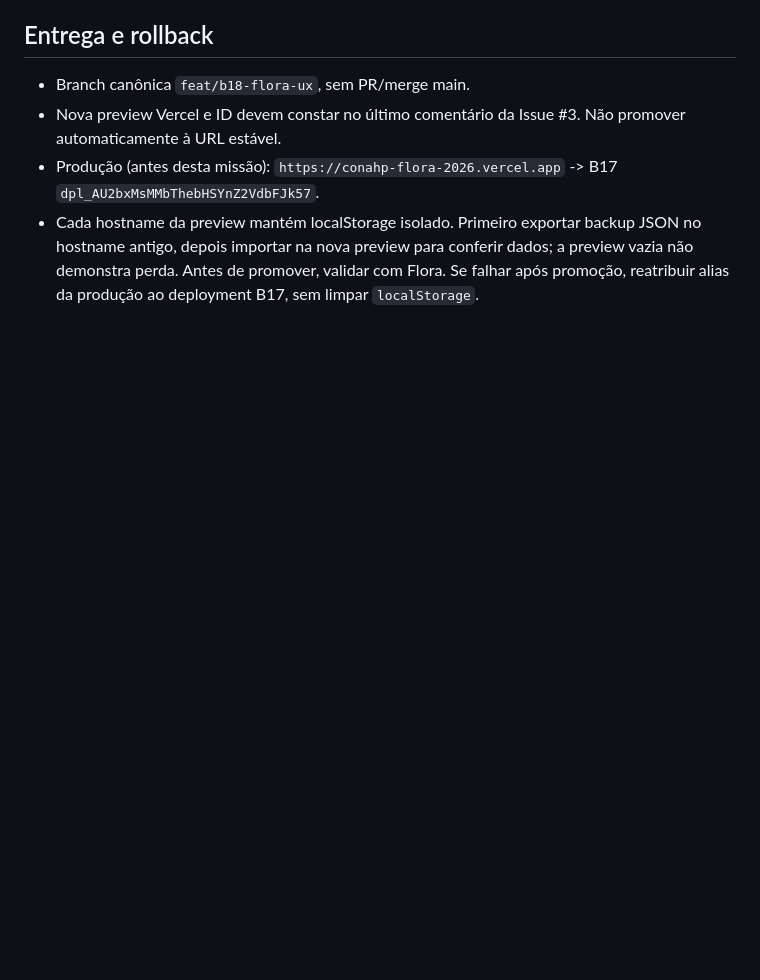
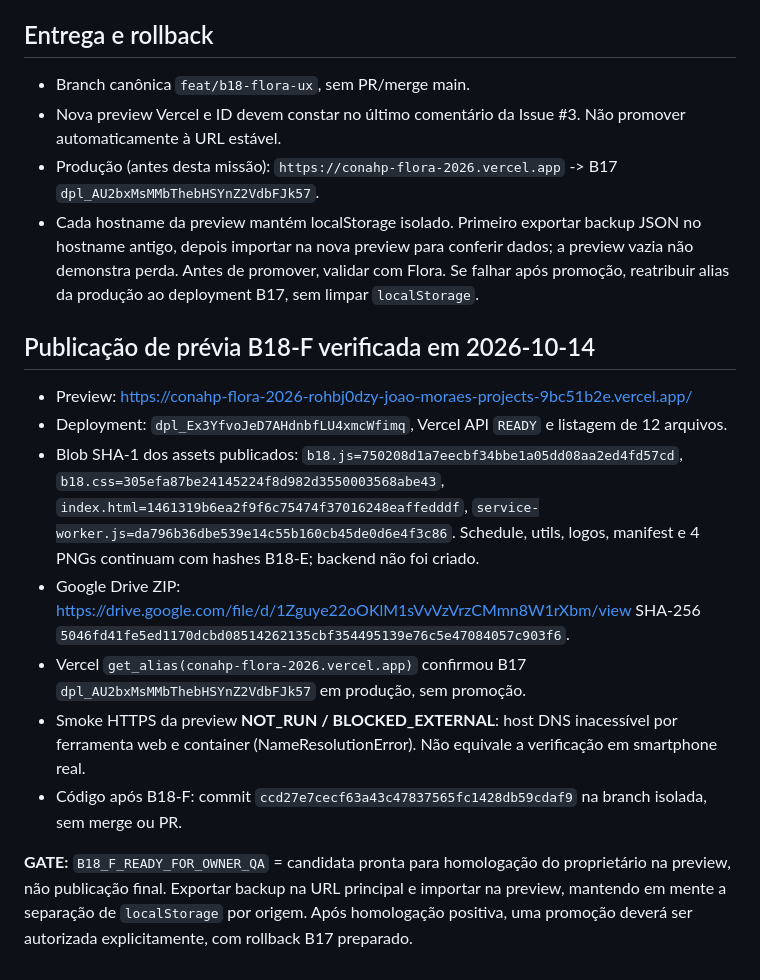
Before and after one commit to jofmoraes/conahp-agenda-2026, a Markdown page: docs/B18F_HANDOFF.md, the part around the change. Drawn GitHub-style; blank space fills up the shorter version.

Commit message:
docs(B18-F): preview READY, file hashes, production alias preserved and QA gate

```diff
--- a/docs/B18F_HANDOFF.md
+++ b/docs/B18F_HANDOFF.md
@@ -29,3 +29,16 @@ Chaves inalteradas: `conahp2026:flora:preferences:b18`, `conahp2026:public-filte
 - Nova preview Vercel e ID devem constar no último comentário da Issue #3. Não promover automaticamente à URL estável.
 - Produção (antes desta missão): `https://conahp-flora-2026.vercel.app` -> B17 `dpl_AU2bxMsMMbThebHSYnZ2VdbFJk57`.
 - Cada hostname da preview mantém localStorage isolado. Primeiro exportar backup JSON no hostname antigo, depois importar na nova preview para conferir dados; a preview vazia não demonstra perda. Antes de promover, validar com Flora. Se falhar após promoção, reatribuir alias da produção ao deployment B17, sem limpar `localStorage`.
+
+
+## Publicação de prévia B18-F verificada em 2026-10-14
+
+- Preview: https://conahp-flora-2026-rohbj0dzy-joao-moraes-projects-9bc51b2e.vercel.app/
+- Deployment: `dpl_Ex3YfvoJeD7AHdnbfLU4xmcWfimq`, Vercel API `READY` e listagem de 12 arquivos.
+- Blob SHA-1 dos assets publicados: `b18.js=750208d1a7eecbf34bbe1a05dd08aa2ed4fd57cd`, `b18.css=305efa87be24145224f8d982d3550003568abe43`, `index.html=1461319b6ea2f9f6c75474f37016248eaffedddf`, `service-worker.js=da796b36dbe539e14c55b160cb45de0d6e4f3c86`. Schedule, utils, logos, manifest e 4 PNGs continuam com hashes B18-E; backend não foi criado.
+- Google Drive ZIP: https://drive.google.com/file/d/1Zguye22oOKlM1sVvVzVrzCMmn8W1rXbm/view SHA-256 `5046fd41fe5ed1170dcbd08514262135cbf354495139e76c5e47084057c903f6`.
+- Vercel `get_alias(conahp-flora-2026.vercel.app)` confirmou B17 `dpl_AU2bxMsMMbThebHSYnZ2VdbFJk57` em produção, sem promoção.
+- Smoke HTTPS da preview **NOT_RUN / BLOCKED_EXTERNAL**: host DNS inacessível por ferramenta web e container (NameResolutionError). Não equivale a verificação em smartphone real.
+- Código após B18-F: commit `ccd27e7cecf63a43c47837565fc1428db59cdaf9` na branch isolada, sem merge ou PR.
+
+**GATE:** `B18_F_READY_FOR_OWNER_QA` = candidata pronta para homologação do proprietário na preview, não publicação final. Exportar backup na URL principal e importar na preview, mantendo em mente a separação de `localStorage` por origem. Após homologação positiva, uma promoção deverá ser autorizada explicitamente, com rollback B17 preparado.
```
